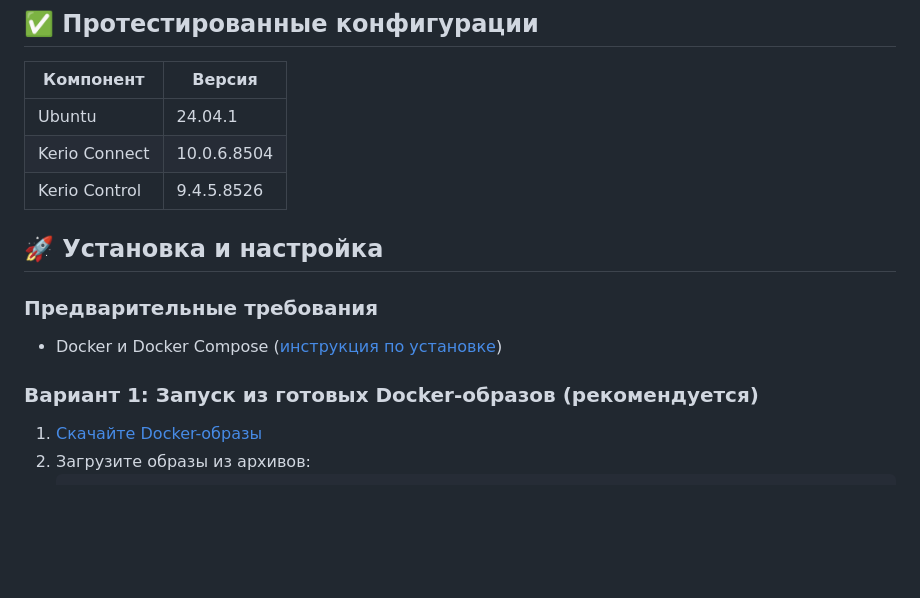
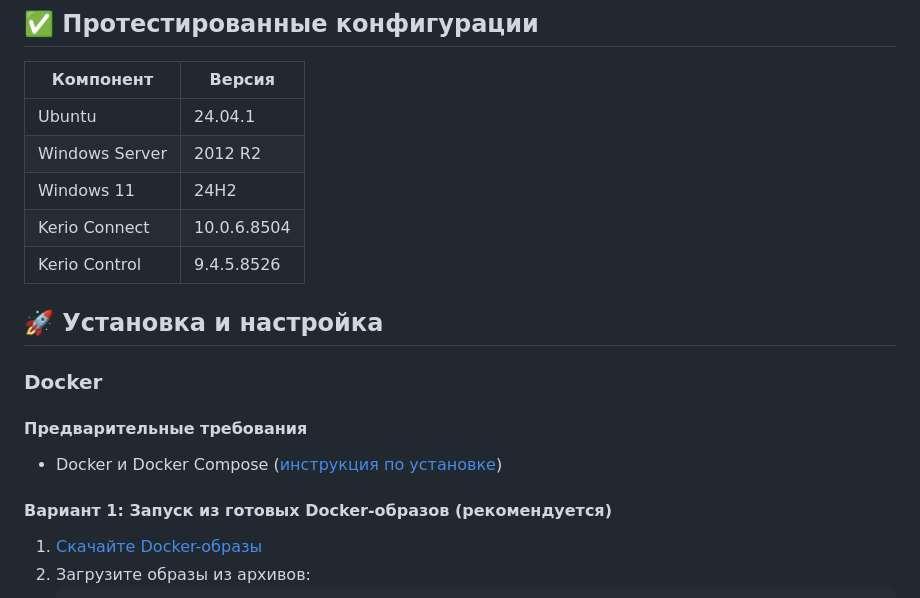
Before and after one commit to cnekTep/kerio-updates-mirror, a Markdown page: docs/ru/README.ru.md, the part around one of its changes. GitHub-like rendering; blank space fills up the shorter version.

```diff
--- a/docs/ru/README.ru.md
+++ b/docs/ru/README.ru.md
@@ -24,16 +24,20 @@ Kerio Connect, которое позволяет:
 | Компонент     | Версия      |
 |---------------|-------------|
 | Ubuntu        | 24.04.1     |
+| Windows Server| 2012 R2     |
+| Windows 11    | 24H2        |
 | Kerio Connect | 10.0.6.8504 |
 | Kerio Control | 9.4.5.8526  |
 
 ## 🚀 Установка и настройка
 
-### Предварительные требования
+### Docker
+
+#### Предварительные требования
 
 - Docker и Docker Compose ([инструкция по установке](docker.md))
 
-### Вариант 1: Запуск из готовых Docker-образов (рекомендуется)
+#### Вариант 1: Запуск из готовых Docker-образов (рекомендуется)
 
 1. [Скачайте Docker-образы](https://t.me/my_store_files_bot?start=kerio-updates-mirror)
 2. Загрузите образы из архивов:
```
Also changed, not shown: other parts of docs/ru/README.ru.md (+108 -10 lines).
